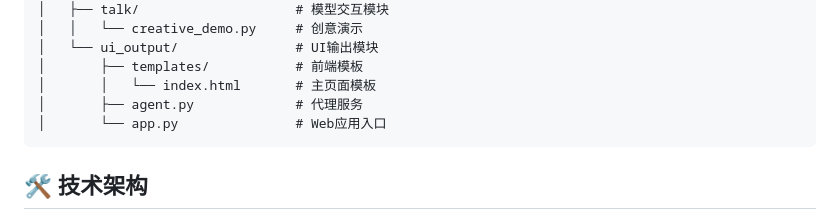
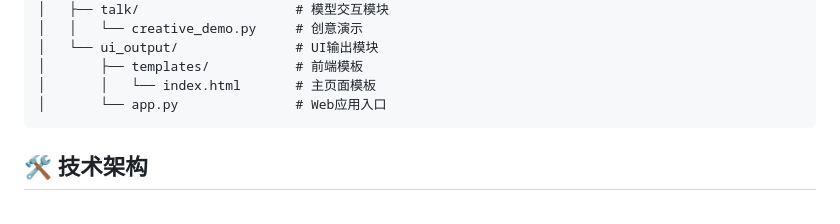
Before and after one commit to LX-HMKK/SparkBox, a Markdown page: README.md, the part around the change. GitHub-like rendering.

````diff
--- a/README.md
+++ b/README.md
@@ -48,7 +48,6 @@ Sparkbox_ws/
 │   └── ui_output/               # UI输出模块
 │       ├── templates/           # 前端模板
 │       │   └── index.html       # 主页面模板
-│       ├── agent.py             # 代理服务
 │       └── app.py               # Web应用入口
 ```
 
````
